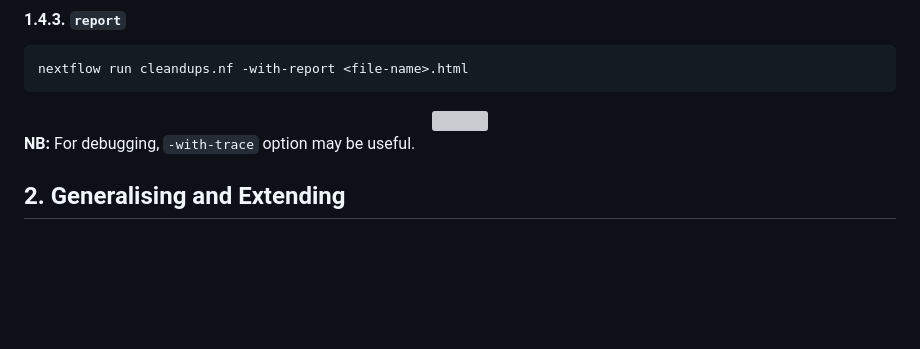
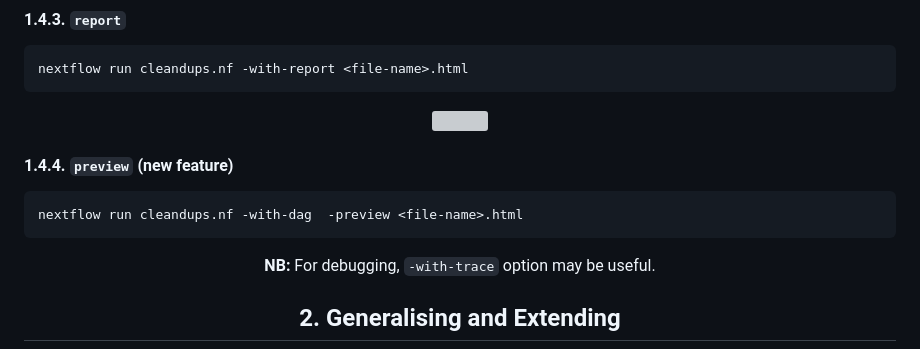
Before and after one commit to phelelani/nf-intro, a Markdown page: README.md, the part around the change. Rendered like a GitHub page; blank space fills up the shorter version; grey boxes are pictures that could not be loaded.

````diff
--- a/README.md
+++ b/README.md
@@ -314,6 +314,14 @@ nextflow run cleandups.nf -with-report <file-name>.html
 ```
 <div align="center">
     <img width="1000"src="assets/images/nf_report.png">
+</div>
+
+#### 1.4.4. `preview` (new feature)
+```
+nextflow run cleandups.nf -with-dag  -preview <file-name>.html
+```
+<div align="center">
+    <img width="1000"src="assets/images/nf_preview.png>
 </div>
 
 **NB:** For debugging, `-with-trace` option may be useful.
````
